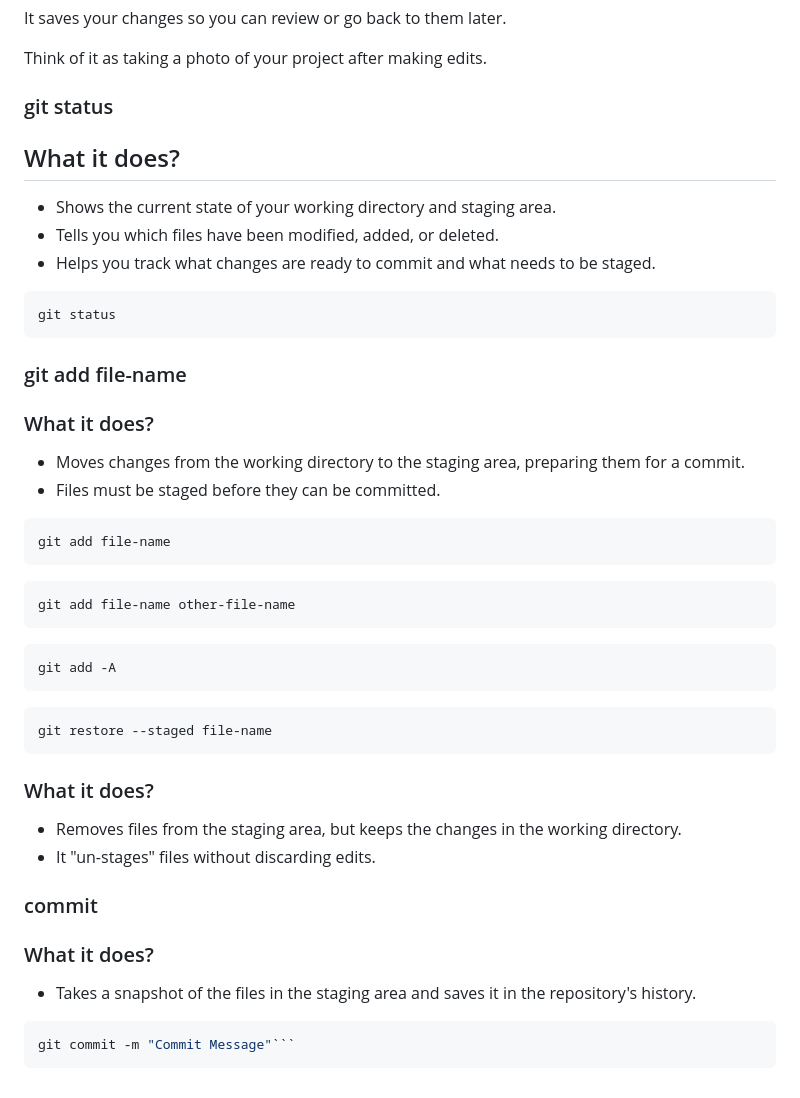
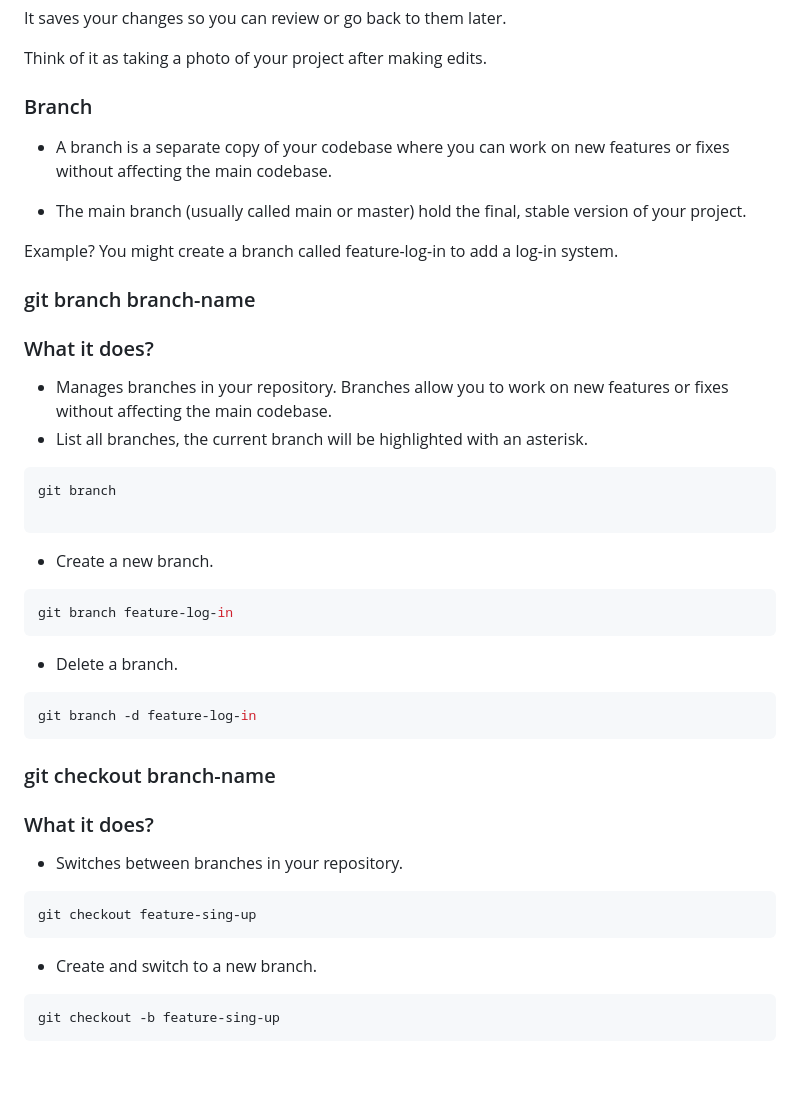
Before and after one commit to AhmadElhabbash/Learning-github, a Markdown page: README.md, the part around the change. GitHub-like rendering.

Commit message:
github prompt

`````diff
--- a/README.md
+++ b/README.md
@@ -84,52 +84,50 @@ It saves your changes so you can review or go back to them later.
 
 Think of it as taking a photo of your project after making edits.
 
-### git status
+### Branch
 
-## What it does?
+- A branch is a separate copy of your codebase where you can work on new features or fixes without affecting the main codebase.
 
-- Shows the current state of your working directory and staging area.
-- Tells you which files have been modified, added, or deleted.
-- Helps you track what changes are ready to commit and what needs to be staged.
+- The main branch (usually called main or master) hold the final, stable version of your project.
 
-```bash
-git status
-```
+Example? You might create a branch called feature-log-in to add a log-in system.
 
-### git add file-name
+### git branch branch-name
 
 ### What it does?
 
-- Moves changes from the working directory to the staging area, preparing them for a commit.
-- Files must be staged before they can be committed.
+- Manages branches in your repository. Branches allow you to work on new features or fixes without affecting the main codebase.
+- List all branches, the current branch will be highlighted with an asterisk.
 
 ```bash
-git add file-name
+git branch
+
 ```
 
+- Create a new branch.
+
 ```bash
-git add file-name other-file-name
+git branch feature-log-in
 ```
 
+- Delete a branch.
+
 ```bash
-git add -A
+git branch -d feature-log-in
 ```
 
-```bash
-git restore --staged file-name
-```
+### git checkout branch-name
 
 ### What it does?
 
-- Removes files from the staging area, but keeps the changes in the working directory.
-- It "un-stages" files without discarding edits.
+- Switches between branches in your repository.
 
-### commit
+```bash
+git checkout feature-sing-up
+```
 
-### What it does?
+- Create and switch to a new branch.
 
-- Takes a snapshot of the files in the staging area and saves it in the repository's history.
-
-````bash
-git commit -m "Commit Message"```
-````
+```bash
+git checkout -b feature-sing-up
+```
`````
